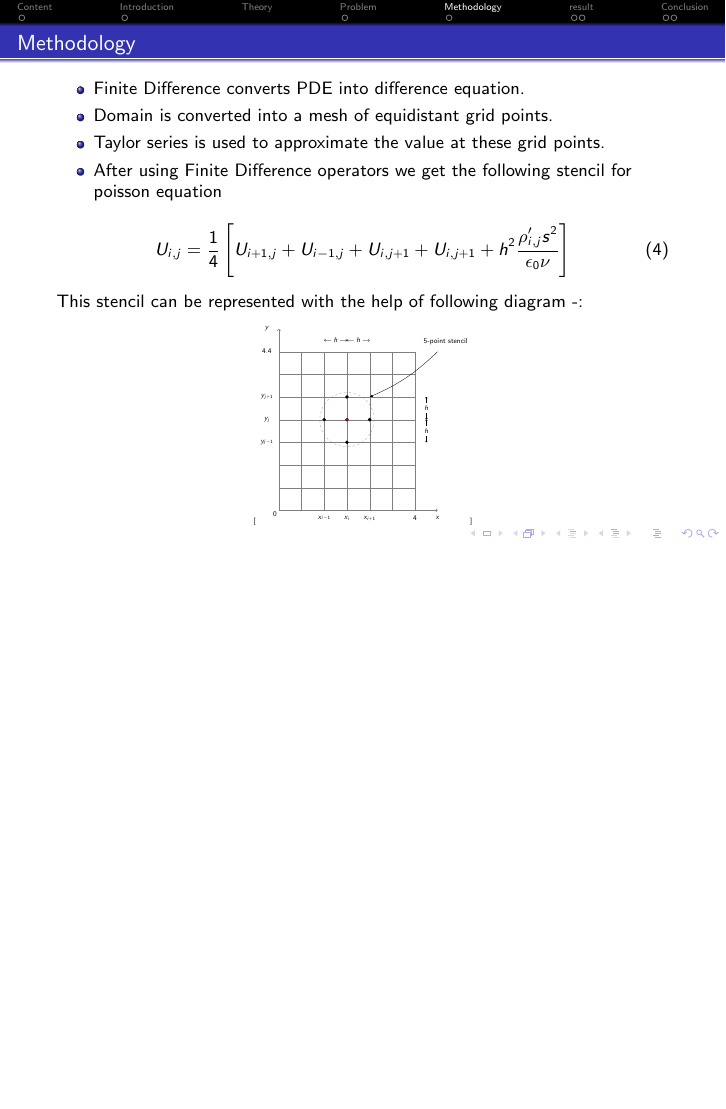
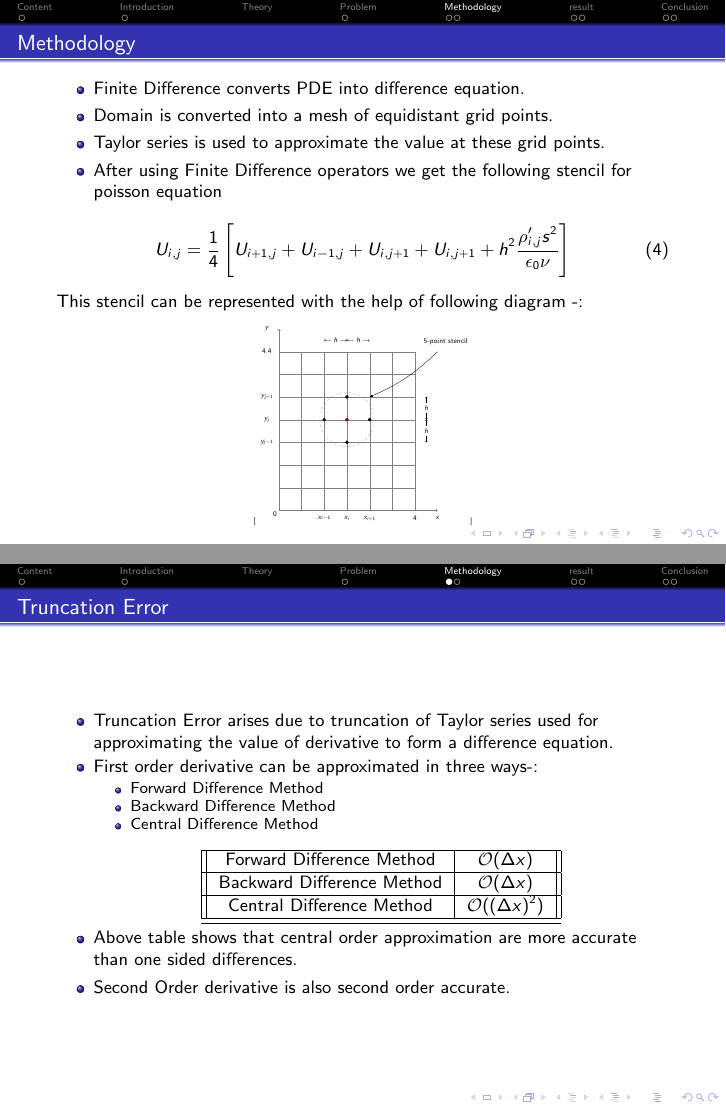
Before and after one commit to plancky/poisson_project, LaTeX slides (ppt/Beamer.tex): page 6 of 11 before the commit and pages 6 and 7 of 12 after it, the two joined at a grey line, the shorter picture padded with empty space. Compiled offline with pdfLaTeX.

Commit message:
beamerupdated

```diff
--- a/ppt/Beamer.tex
+++ b/ppt/Beamer.tex
@@ -1,6 +1,7 @@
 \documentclass[9 pt]{beamer}
 \usepackage{graphics}
 \usepackage{xcolor}
+\usepackage{array}
 \usepackage[utf8]{inputenc}
 \renewcommand\fbox{\fcolorbox{purple}{white}}
 \usepackage{amsmath,accents}
@@ -12,6 +13,13 @@
 	\draw[<-] (#1) --  (midlabel);
 	\draw[->] (midlabel) -- (#2);
 }
+\newcommand{\pa}{\partial}
+\newcommand{\mcm}[1]{\mathcal{#1}}
+\newcommand{\bo}{\mcm{O}}
+\newcommand{\sDelta}{{\scriptstyle \Delta}}
+\newcommand{\gs}{\hspace{0.35cm}}
+\newcommand{\mvec}[1]{\accentset{\rightharpoonup}{#1}}
+
 \usepackage{import}
 \usetheme{Frankfurt}
 \title{Finite Difference Method For Poisson Equation}
@@ -141,6 +149,35 @@
 			\end{tikzpicture}]}
 		\end{figure}
 		\end{frame}
+		\subsection{Truncation Error}
+		\begin{frame}{Truncation Error}
+			\begin{itemize}
+				\item Truncation Error arises due to truncation of Taylor series used for approximating the value of derivative to form a difference equation.
+				\item First order derivative can be approximated in three ways-:
+					\begin{itemize}
+						\item Forward Difference Method
+						\item Backward Difference Method
+						\item Central Difference Method \\
+						\medskip
+					\end{itemize}
+
+						\begin{center}
+
+							\begin{tabular}{ || c| c || }
+								\hline
+								Forward Difference Method &  $ \mcm{O}(\Delta x)$ \\
+								\hline
+								Backward Difference Method &$ \mcm{O}(\Delta x)$  \\
+								\hline
+								Central Difference Method &  $ \mcm{O}((\Delta x)^2) $ \\
+								\hline \hline
+							\end{tabular}
+						\end{center}
+						\item Above table shows that central order approximation are more accurate than one sided differences.
+						\item Second Order derivative is also second order accurate.
+
+			\end{itemize}
+		\end{frame}
 		\subsection{Iterative Method }
 		\begin{frame}{Iterative Method}
 			\begin{itemize}
```
Also changed, not shown: ppt/Beamer.pdf, 1 other file.
